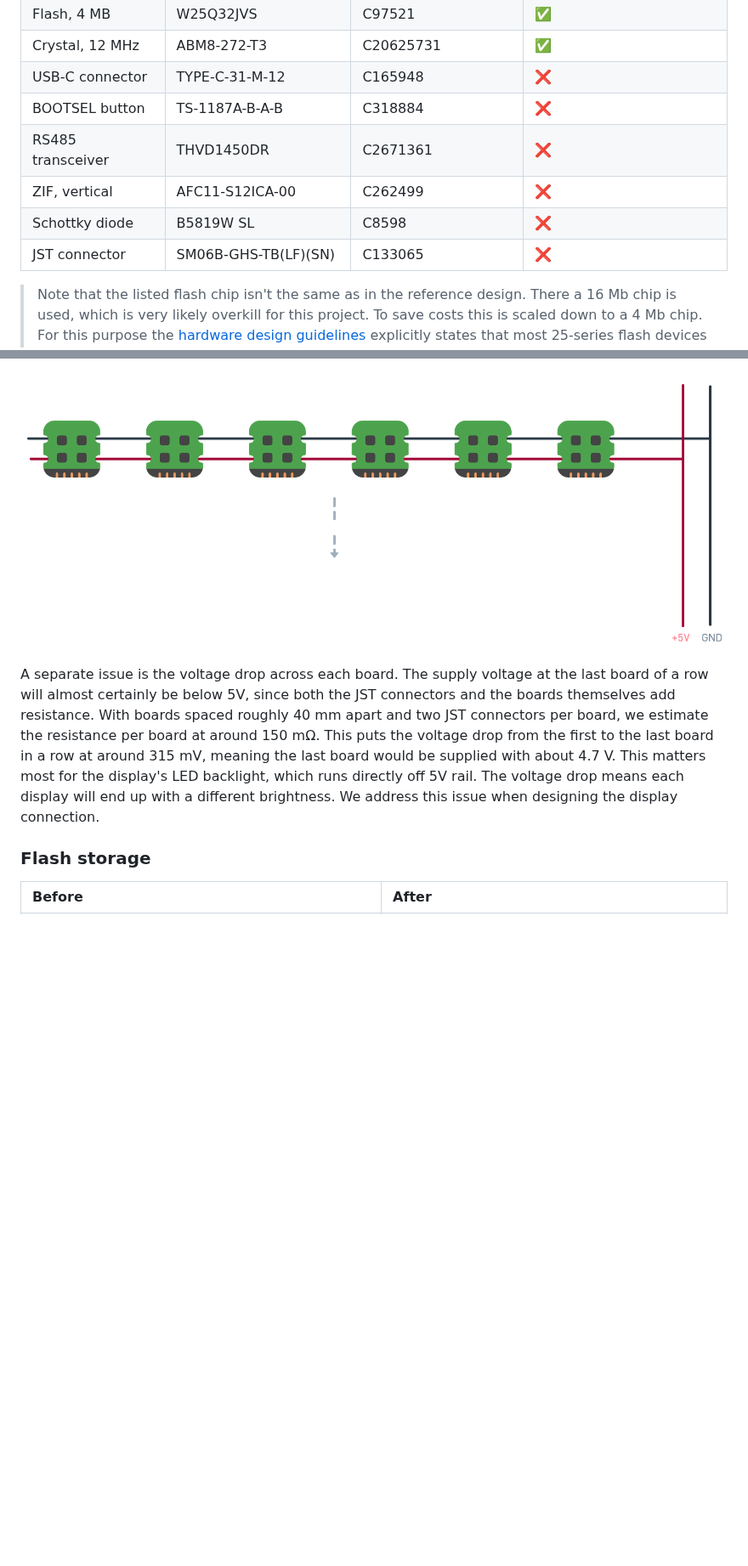
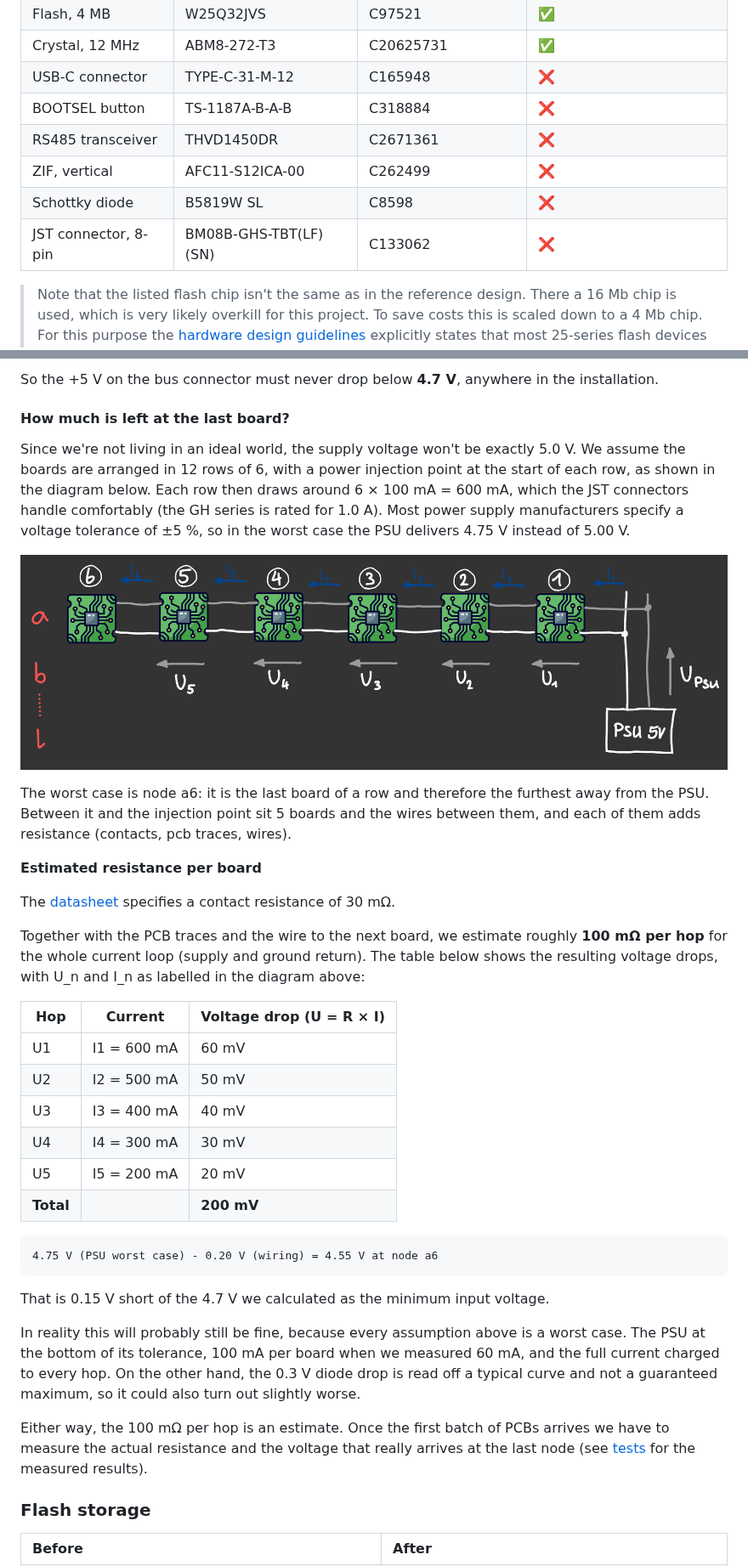
Before and after one commit to marino222/digital-clock72, a Markdown page: Node_PCB/README.md, 2 parts joined by grey strips. Shown at 85% size. Rendered like a GitHub page; pictures changed too: docs/images/wiring-diagram.png; blank space fills up the shorter version.

````diff
--- a/Node_PCB/README.md
+++ b/Node_PCB/README.md
@@ -46,10 +46,10 @@ Common parts like resistors and capacitors are not shown in this list. They may
 | Crystal, 12 MHz | ABM8-272-T3 | C20625731 | ✅ |
 | USB-C connector | TYPE-C-31-M-12 | C165948 | ❌ |
 | BOOTSEL button | TS-1187A-B-A-B | C318884 | ❌ |
-| RS485 transceiver | THVD1450DR | C2671361 | ❌ |
+| RS485 transceiver | THVD1450DR | C2671361  | ❌ |
 | ZIF, vertical | AFC11-S12ICA-00 | C262499 | ❌ |
 | Schottky diode | B5819W SL | C8598 | ❌ |
-| JST connector | SM06B-GHS-TB(LF)(SN) | C133065 | ❌ |
+| JST connector, 8-pin | BM08B-GHS-TBT(LF)(SN) | C133062 | ❌ |
 
 
 > Note that the listed flash chip isn't the same as in the reference design. There a 16 Mb chip is used, which is very likely overkill for this project. To save costs this is scaled down to a 4 Mb chip. For this purpose the [hardware design guidelines](/docs/datasheets/hardware-design-with-rp2040.pdf) explicitly states that most 25-series flash devices may be used. So by using a smaller capacity storage from the same manufacturer shouldn't cause any trouble.
@@ -86,7 +127,40 @@ We assume the boards are arranged in 12 rows of 6, with a power injection point
+So the +5 V on the bus connector must never drop below **4.7 V**, anywhere in the installation.
+
+#### How much is left at the last board?
+
+Since we're not living in an ideal world, the supply voltage won't be exactly 5.0 V. We assume the boards are arranged in 12 rows of 6, with a power injection point at the start of each row, as shown in the diagram below. Each row then draws around 6 × 100 mA = 600 mA, which the JST connectors handle comfortably (the GH series is rated for 1.0 A). Most power supply manufacturers specify a voltage tolerance of ±5 %, so in the worst case the PSU delivers 4.75 V instead of 5.00 V.
 
 ![Wiring diagram](/docs/images/wiring-diagram.png)
 
-A separate issue is the voltage drop across each board. The supply voltage at the last board of a row will almost certainly be below 5V, since both the JST connectors and the boards themselves add resistance. With boards spaced roughly 40 mm apart and two JST connectors per board, we estimate the resistance per board at around 150 mΩ. This puts the voltage drop from the first to the last board in a row at around 315 mV, meaning the last board would be supplied with about 4.7 V. This matters most for the display's LED backlight, which runs directly off 5V rail. The voltage drop means each display will end up with a different brightness. We address this issue when designing the display connection.
+The worst case is node a6: it is the last board of a row and therefore the furthest away from the PSU. Between it and the injection point sit 5 boards and the wires between them, and each of them adds resistance (contacts, pcb traces, wires).
+
+**Estimated resistance per board**
+
+The [datasheet](/docs/datasheets/BM08B-GHS-TBT(LF)(SN).pdf) specifies a contact resistance of 30 mΩ.
+
+
+Together with the PCB traces and the wire to the next board, we estimate roughly **100 mΩ per hop** for the whole current loop (supply and ground return). The table below shows the resulting voltage drops, with U_n and I_n as labelled in the diagram above:
+
+| Hop | Current | Voltage drop (U = R × I) |
+| --- | --- | --- |
+| U1 | I1 = 600 mA | 60 mV |
+| U2 | I2 = 500 mA | 50 mV |
+| U3 | I3 = 400 mA | 40 mV |
+| U4 | I4 = 300 mA | 30 mV |
+| U5 | I5 = 200 mA | 20 mV |
+| **Total** | | **200 mV** |
+
+
+```
+4.75 V (PSU worst case) - 0.20 V (wiring) = 4.55 V at node a6
+```
+
+That is 0.15 V short of the 4.7 V we calculated as the minimum input voltage.
+
+In reality this will probably still be fine, because every assumption above is a worst case. The PSU at the bottom of its tolerance, 100 mA per board when we measured 60 mA, and the full current charged to every hop. On the other hand, the 0.3 V diode drop is read off a typical curve and not a guaranteed maximum, so it could also turn out slightly worse.
+
+Either way, the 100 mΩ per hop is an estimate. Once the first batch of PCBs arrives we have to measure the actual resistance and the voltage that really arrives at the last node (see [tests](../tests/README.md#pcb-prototype-design) for the measured results).
+
 
 ### Flash storage
 
````
Also changed, not shown: other parts of Node_PCB/README.md (+45 -4 lines), docs/images/psu-simplified-circuit.png (added), docs/images/schottky-diode-voltage-drop.png (added), 9 other files.
